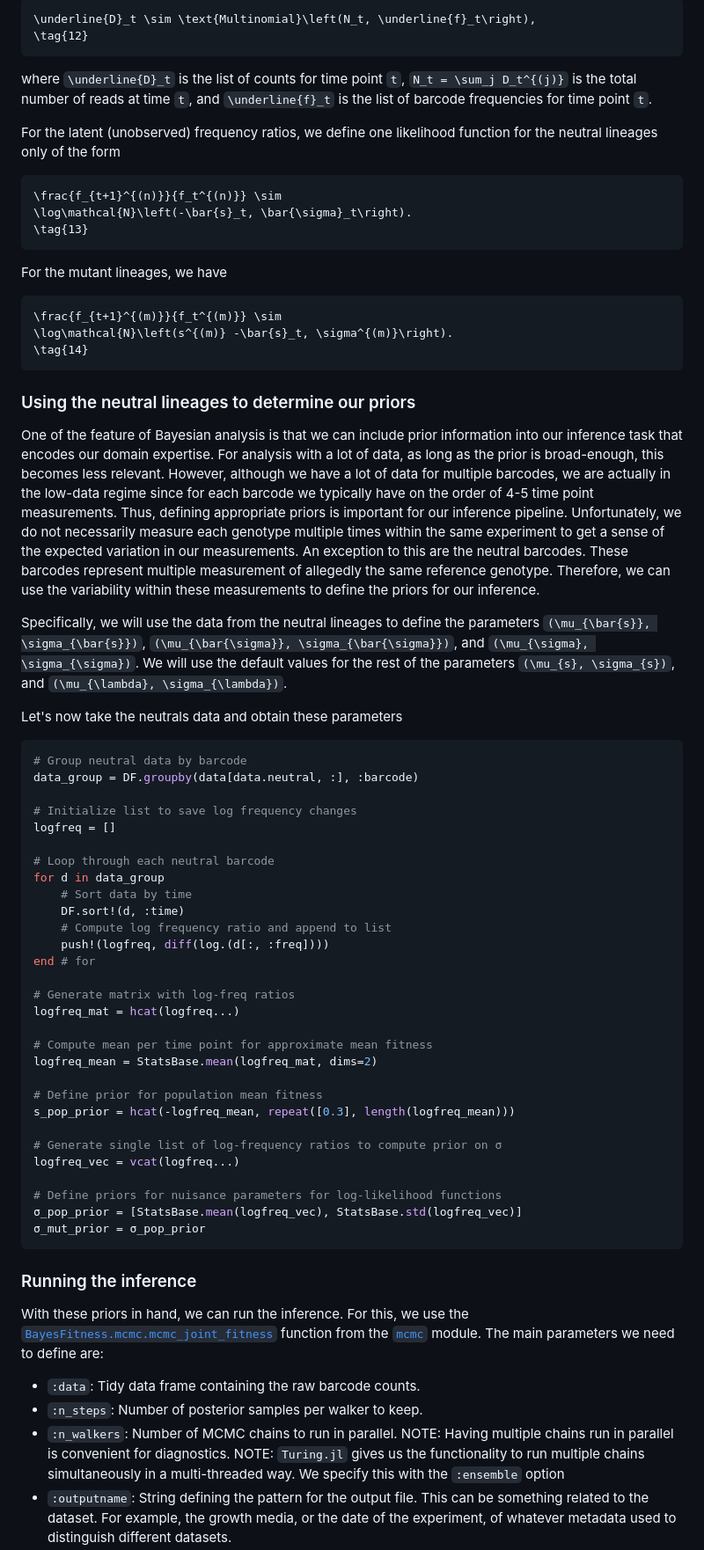
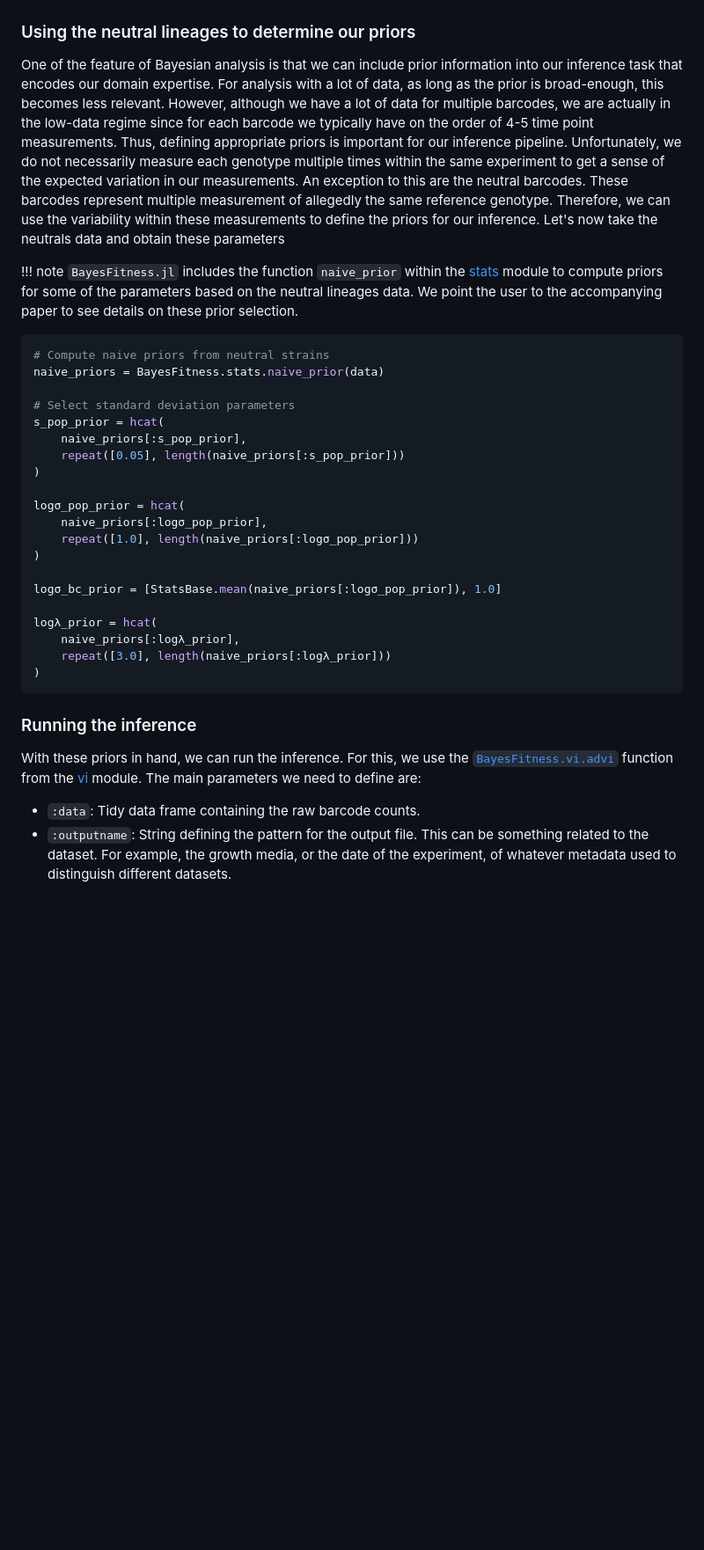
Before and after one commit to mrazomej/BarBay.jl, a Markdown page: docs/src/index.md, the part around the change printed below. Shown: that part at 88% size. Rendered like a GitHub page; blank space fills up the shorter version.

Commit message:
update analysis to new ADVI-based inference

````diff
--- a/docs/src/index.md
+++ b/docs/src/index.md
@@ -264,28 +205,3 @@ and
-```math
-\underline{D}_t \sim \text{Multinomial}\left(N_t, \underline{f}_t\right),
-\tag{12}
-```
-
-where ``\underline{D}_t`` is the list of counts for time point ``t``, ``N_t =
-\sum_j D_t^{(j)}`` is the total number of reads at time ``t``, and
-``\underline{f}_t`` is the list of barcode frequencies for time point ``t``.
-
-For the latent (unobserved) frequency ratios, we define one likelihood function
-for the neutral lineages only of the form
-
-```math
-\frac{f_{t+1}^{(n)}}{f_t^{(n)}} \sim
-\log\mathcal{N}\left(-\bar{s}_t, \bar{\sigma}_t\right).
-\tag{13}
-```
-
-For the mutant lineages, we have
-
-```math
-\frac{f_{t+1}^{(m)}}{f_t^{(m)}} \sim
-\log\mathcal{N}\left(s^{(m)} -\bar{s}_t, \sigma^{(m)}\right).
-\tag{14}
-```
 
 ### Using the neutral lineages to determine our priors
 
@@ -300,59 +216,44 @@ genotype multiple times within the same experiment to get a sense of the
 expected variation in our measurements. An exception to this are the neutral
 barcodes. These barcodes represent multiple measurement of allegedly the same
 reference genotype. Therefore, we can use the variability within these
-measurements to define the priors for our inference.
+measurements to define the priors for our inference. Let's now take the neutrals
+data and obtain these parameters
 
-Specifically, we will use the data from the neutral lineages to define the
-parameters ``(\mu_{\bar{s}}, \sigma_{\bar{s}})``, ``(\mu_{\bar{\sigma}},
-\sigma_{\bar{\sigma}})``, and ``(\mu_{\sigma}, \sigma_{\sigma})``. We will use
-the default values for the rest of the parameters ``(\mu_{s}, \sigma_{s})``, and
-``(\mu_{\lambda}, \sigma_{\lambda})``.
-
-Let's now take the neutrals data and obtain these parameters
+!!! note
+    `BayesFitness.jl` includes the function `naive_prior` within the
+    [stats](@ref) module to compute priors for some of the parameters based on
+    the neutral lineages data. We point the user to the accompanying paper to
+    see details on these prior selection.
 
 ```julia
-# Group neutral data by barcode
-data_group = DF.groupby(data[data.neutral, :], :barcode)
+# Compute naive priors from neutral strains
+naive_priors = BayesFitness.stats.naive_prior(data)
 
-# Initialize list to save log frequency changes
-logfreq = []
+# Select standard deviation parameters
+s_pop_prior = hcat(
+    naive_priors[:s_pop_prior],
+    repeat([0.05], length(naive_priors[:s_pop_prior]))
+)
 
-# Loop through each neutral barcode
-for d in data_group
-    # Sort data by time
-    DF.sort!(d, :time)
-    # Compute log frequency ratio and append to list
-    push!(logfreq, diff(log.(d[:, :freq])))
-end # for
+logσ_pop_prior = hcat(
+    naive_priors[:logσ_pop_prior],
+    repeat([1.0], length(naive_priors[:logσ_pop_prior]))
+)
 
-# Generate matrix with log-freq ratios
-logfreq_mat = hcat(logfreq...)
+logσ_bc_prior = [StatsBase.mean(naive_priors[:logσ_pop_prior]), 1.0]
 
-# Compute mean per time point for approximate mean fitness
-logfreq_mean = StatsBase.mean(logfreq_mat, dims=2)
-
-# Define prior for population mean fitness
-s_pop_prior = hcat(-logfreq_mean, repeat([0.3], length(logfreq_mean)))
-
-# Generate single list of log-frequency ratios to compute prior on σ
-logfreq_vec = vcat(logfreq...)
-
-# Define priors for nuisance parameters for log-likelihood functions
-σ_pop_prior = [StatsBase.mean(logfreq_vec), StatsBase.std(logfreq_vec)]
-σ_mut_prior = σ_pop_prior
+logλ_prior = hcat(
+    naive_priors[:logλ_prior],
+    repeat([3.0], length(naive_priors[:logλ_prior]))
+)
 ```
 
 ### Running the inference
 
 With these priors in hand, we can run the inference. For this, we use the
-[`BayesFitness.mcmc.mcmc_joint_fitness`](@ref) function from the
-[`mcmc`](./mcmc.md) module. The main parameters we need to define are:
+[`BayesFitness.vi.advi`](@ref) function from the [vi](@ref) module. The main
+parameters we need to define are:
 - `:data`: Tidy data frame containing the raw barcode counts.
-- `:n_steps`: Number of posterior samples per walker to keep.
-- `:n_walkers`: Number of MCMC chains to run in parallel. NOTE: Having multiple
-  chains run in parallel is convenient for diagnostics. NOTE: `Turing.jl` gives
-  us the functionality to run multiple chains simultaneously in a multi-threaded
-  way. We specify this with the `:ensemble` option
 - `:outputname`: String defining the pattern for the output file. This can be
   something related to the dataset. For example, the growth media, or the date
   of the experiment, of whatever metadata used to distinguish different
````
Also changed, not shown: other parts of docs/src/index.md (+76 -144 lines).
